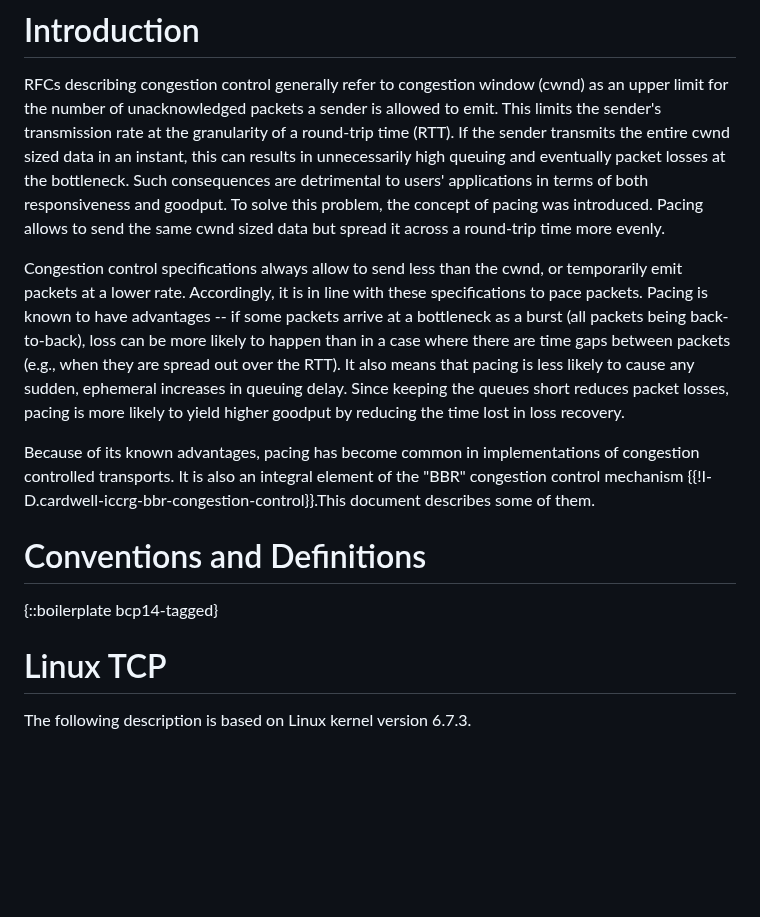
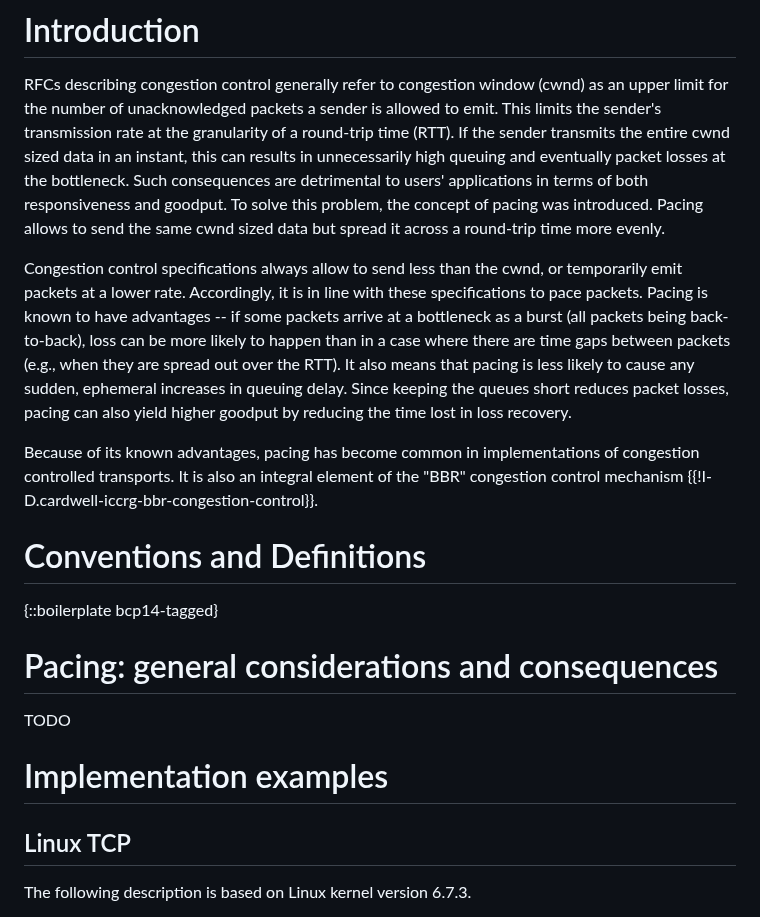
Before and after one commit to mwelzl/draft-iccrg-pacing, a Markdown page: draft-welzl-iccrg-pacing.md, the part around one of its changes. Rendered like a GitHub page; blank space fills up the shorter version.

Commit message:
changing the heading structure, and some very minor edits

```diff
--- a/draft-welzl-iccrg-pacing.md
+++ b/draft-welzl-iccrg-pacing.md
@@ -58,16 +58,23 @@ Applications or congestion control mechanisms can produce bursty traffic which c
 
 RFCs describing congestion control generally refer to congestion window (cwnd) as an upper limit for the number of unacknowledged packets a sender is allowed to emit. This limits the sender's transmission rate at the granularity of a round-trip time (RTT). If the sender transmits the entire cwnd sized data in an instant, this can results in unnecessarily high queuing and eventually packet losses at the bottleneck. Such consequences are detrimental to users' applications in terms of both responsiveness and goodput. To solve this problem, the concept of pacing was introduced. Pacing allows to send the same cwnd sized data but spread it across a round-trip time more evenly.
 
-Congestion control specifications always allow to send less than the cwnd, or temporarily emit packets at a lower rate. Accordingly, it is in line with these specifications to pace packets. Pacing is known to have advantages -- if some packets arrive at a bottleneck as a burst (all packets being back-to-back), loss can be more likely to happen than in a case where there are time gaps between packets (e.g., when they are spread out over the RTT). It also means that pacing is less likely to cause any sudden, ephemeral increases in queuing delay. Since keeping the queues short reduces packet losses, pacing is more likely to yield higher goodput by reducing the time lost in loss recovery.
+Congestion control specifications always allow to send less than the cwnd, or temporarily emit packets at a lower rate. Accordingly, it is in line with these specifications to pace packets. Pacing is known to have advantages -- if some packets arrive at a bottleneck as a burst (all packets being back-to-back), loss can be more likely to happen than in a case where there are time gaps between packets (e.g., when they are spread out over the RTT). It also means that pacing is less likely to cause any sudden, ephemeral increases in queuing delay. Since keeping the queues short reduces packet losses, pacing can also yield higher goodput by reducing the time lost in loss recovery.
 
-Because of its known advantages, pacing has become common in implementations of congestion controlled transports. It is also an integral element of the "BBR" congestion control mechanism {{!I-D.cardwell-iccrg-bbr-congestion-control}}.This document describes some of them.
+Because of its known advantages, pacing has become common in implementations of congestion controlled transports. It is also an integral element of the "BBR" congestion control mechanism {{!I-D.cardwell-iccrg-bbr-congestion-control}}.
+
 
 # Conventions and Definitions
 
 {::boilerplate bcp14-tagged}
 
 
-# Linux TCP
+# Pacing: general considerations and consequences
+
+TODO
+
+# Implementation examples
+
+## Linux TCP
 
 The following description is based on Linux kernel version 6.7.3.
 
```
Also changed, not shown: other parts of draft-welzl-iccrg-pacing.md (+2 -2 lines).
